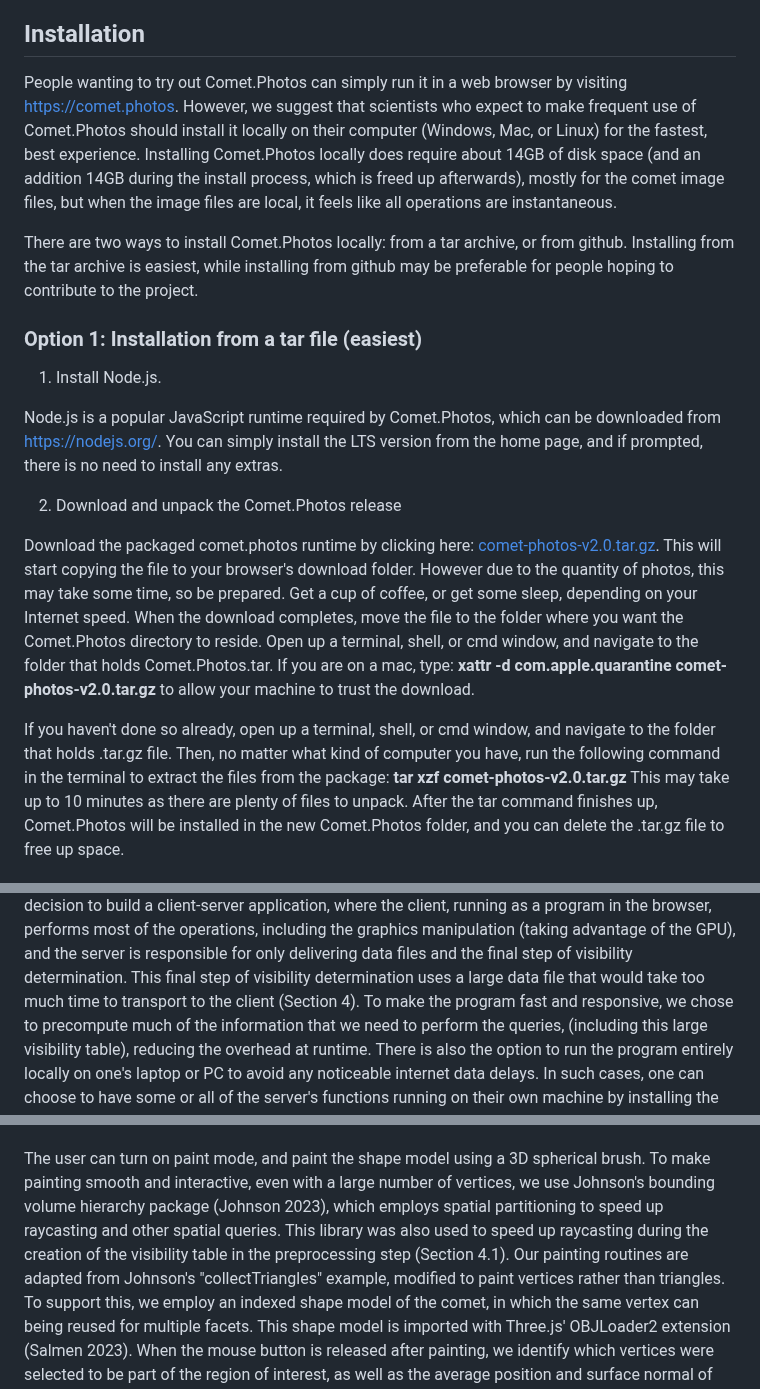
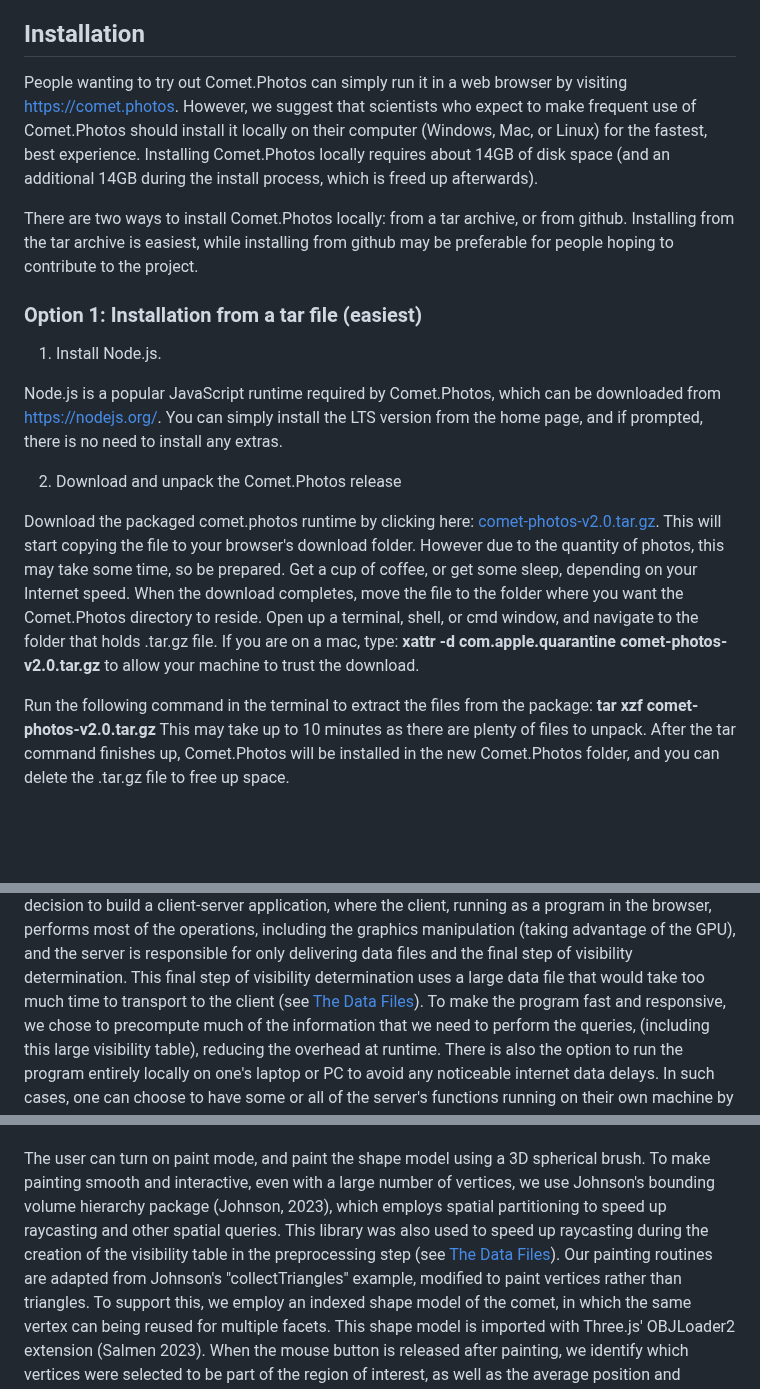
Before and after one commit to comet-dot-photos/comet-dot-photos, a Markdown page: README.md, 3 parts joined by grey strips. Rendered like a GitHub page; blank space fills up the shorter version.

```diff
--- a/README.md
+++ b/README.md
@@ -21,7 +21,7 @@ There are two different usage options for Comet.Photos. People who expect to mak
 
 ## Installation
 
-People wanting to try out Comet.Photos can simply run it in a web browser by visiting https://comet.photos. However, we suggest that scientists who expect to make frequent use of Comet.Photos should install it locally on their computer (Windows, Mac, or Linux) for the fastest, best experience. Installing Comet.Photos locally does require about 14GB of disk space (and an addition 14GB during the install process, which is freed up afterwards), mostly for the comet image files, but when the image files are local, it feels like all operations are instantaneous.
+People wanting to try out Comet.Photos can simply run it in a web browser by visiting https://comet.photos. However, we suggest that scientists who expect to make frequent use of Comet.Photos should install it locally on their computer (Windows, Mac, or Linux) for the fastest, best experience. Installing Comet.Photos locally requires about 14GB of disk space (and an additional 14GB during the install process, which is freed up afterwards).
 
 There are two ways to install Comet.Photos locally: from a tar archive, or from github. Installing from the tar archive is easiest, while installing from github may be preferable for people hoping to contribute to the project.
 
@@ -33,9 +33,10 @@ Node.js is a popular JavaScript runtime required by Comet.Photos, which can be d
 
 2. Download and unpack the Comet.Photos release
 
-Download the packaged comet.photos runtime by clicking here: [comet-photos-v2.0.tar.gz](https://comet.photos/comet-photos-v2.0.tar.gz). This will start copying the file to your browser's download folder. However due to the quantity of photos, this may take some time, so be prepared. Get a cup of coffee, or get some sleep, depending on your Internet speed. When the download completes, move the file to the folder where you want the Comet.Photos directory to reside. Open up a terminal, shell, or cmd window, and navigate to the folder that holds Comet.Photos.tar. If you are on a mac, type: **xattr -d com.apple.quarantine comet-photos-v2.0.tar.gz** to allow your machine to trust the download.
+Download the packaged comet.photos runtime by clicking here: [comet-photos-v2.0.tar.gz](https://comet.photos/comet-photos-v2.0.tar.gz). This will start copying the file to your browser's download folder. However due to the quantity of photos, this may take some time, so be prepared. Get a cup of coffee, or get some sleep, depending on your Internet speed. When the download completes, move the file to the folder where you want the
+Comet.Photos directory to reside. Open up a terminal, shell, or cmd window, and navigate to the folder that holds .tar.gz file. If you are on a mac, type: **xattr -d com.apple.quarantine comet-photos-v2.0.tar.gz** to allow your machine to trust the download.
 
-If you haven't done so already, open up a terminal, shell, or cmd window, and navigate to the folder that holds .tar.gz file. Then, no matter what kind of computer you have, run the following command in the terminal to extract the files from the package:
+Run the following command in the terminal to extract the files from the package:
 **tar xzf comet-photos-v2.0.tar.gz**
 This may take up to 10 minutes as there are plenty of files to unpack. After the tar command finishes up, Comet.Photos will be installed in the new Comet.Photos folder, and you can delete the .tar.gz file to free up space.
 
@@ -428,7 +426,7 @@ including the graphics manipulation (taking advantage of the GPU), and
 the server is responsible for only delivering data files and the final
 step of visibility determination. This final step of visibility
 determination uses a large data file that would take too much time to
-transport to the client (Section 4). To make the program fast and
+transport to the client (see [The Data Files](#the-data-files)). To make the program fast and
 responsive, we chose to precompute much of the information that we need
 to perform the queries, (including this large visibility table),
 reducing the overhead at runtime. There is also the option to run the
@@ -586,10 +584,10 @@ are n images and m vertices in the comet's shape model.</em>
 The user can turn on paint mode, and paint the shape model using a 3D
 spherical brush. To make painting smooth and interactive, even with a
 large number of vertices, we use Johnson's bounding volume hierarchy
-package (Johnson 2023), which employs spatial partitioning to speed up
+package (Johnson, 2023), which employs spatial partitioning to speed up
 raycasting and other spatial queries. This library was also used to
 speed up raycasting during the creation of the visibility table in the
-preprocessing step (Section 4.1). Our painting routines are adapted from
+preprocessing step (see [The Data Files](#the-data-files)). Our painting routines are adapted from
 Johnson's "collectTriangles" example, modified to paint vertices rather
 than triangles. To support this, we employ an indexed shape model of the
 comet, in which the same vertex can being reused for multiple facets.
```
Also changed, not shown: other parts of README.md (+29 -32 lines).
